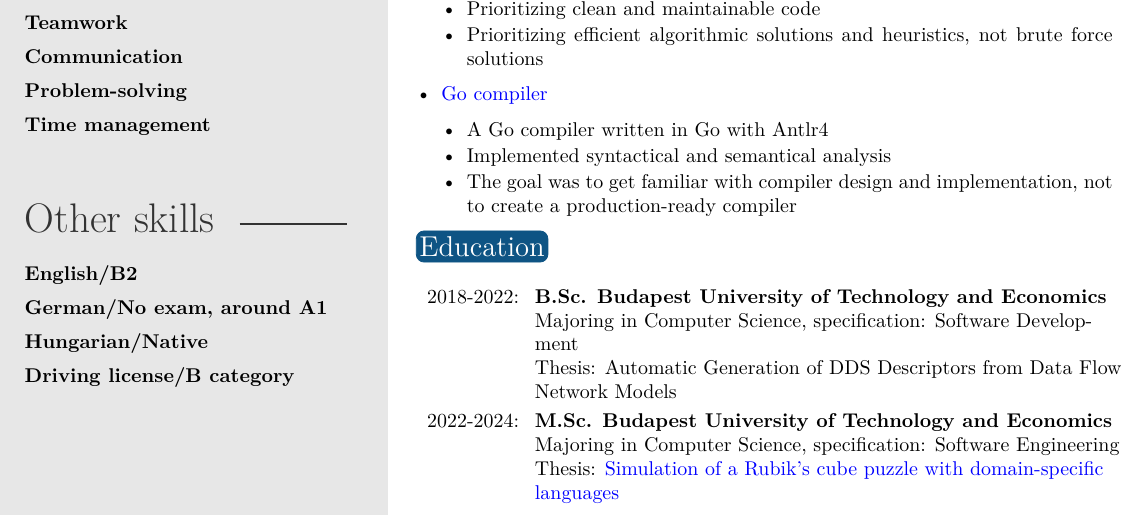
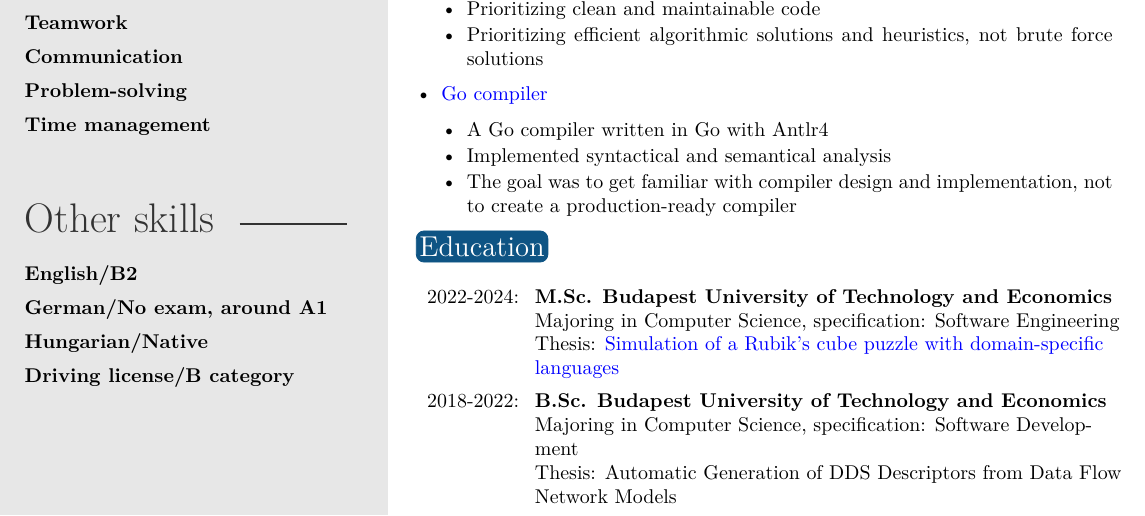
Before and after one commit to taskat/resume, a LaTeX CV (taskatamas_en.tex): part of page 2 of 2, cut so that both start at the same text. Compiled offline with XeLaTeX.

Commit message:
Reorder education blocks

```diff
--- a/taskatamas_en.tex
+++ b/taskatamas_en.tex
@@ -146,8 +146,8 @@
 \section{Education}
 
 \begin{twenty} % Environment for a list with descriptions
+	\twentyitem{2022-2024}{M.Sc. Budapest University of Technology and Economics}{}{Majoring in Computer Science, specification: Software Engineering \newline Thesis: \href{https://github.com/taskat/rubiks-cube}{Simulation of a Rubik's cube puzzle with domain-specific languages}}
 	\twentyitem{2018-2022}{B.Sc. Budapest University of Technology and Economics}{}{Majoring in Computer Science, specification: Software Development \newline Thesis: Automatic Generation of DDS Descriptors from Data Flow Network Models}
-	\twentyitem{2022-2024}{M.Sc. Budapest University of Technology and Economics}{}{Majoring in Computer Science, specification: Software Engineering \newline Thesis: \href{https://github.com/taskat/rubiks-cube}{Simulation of a Rubik's cube puzzle with domain-specific languages}}
 	%\twentyitem{<dates>}{<title>}{<location>}{<description>}
 \end{twenty}
 
```
Also changed, not shown: taskatamas_hu.tex (+1 -1 lines), out_dir/taskatamas_en.pdf, out_dir/taskatamas_hu.pdf, 1 other file.
